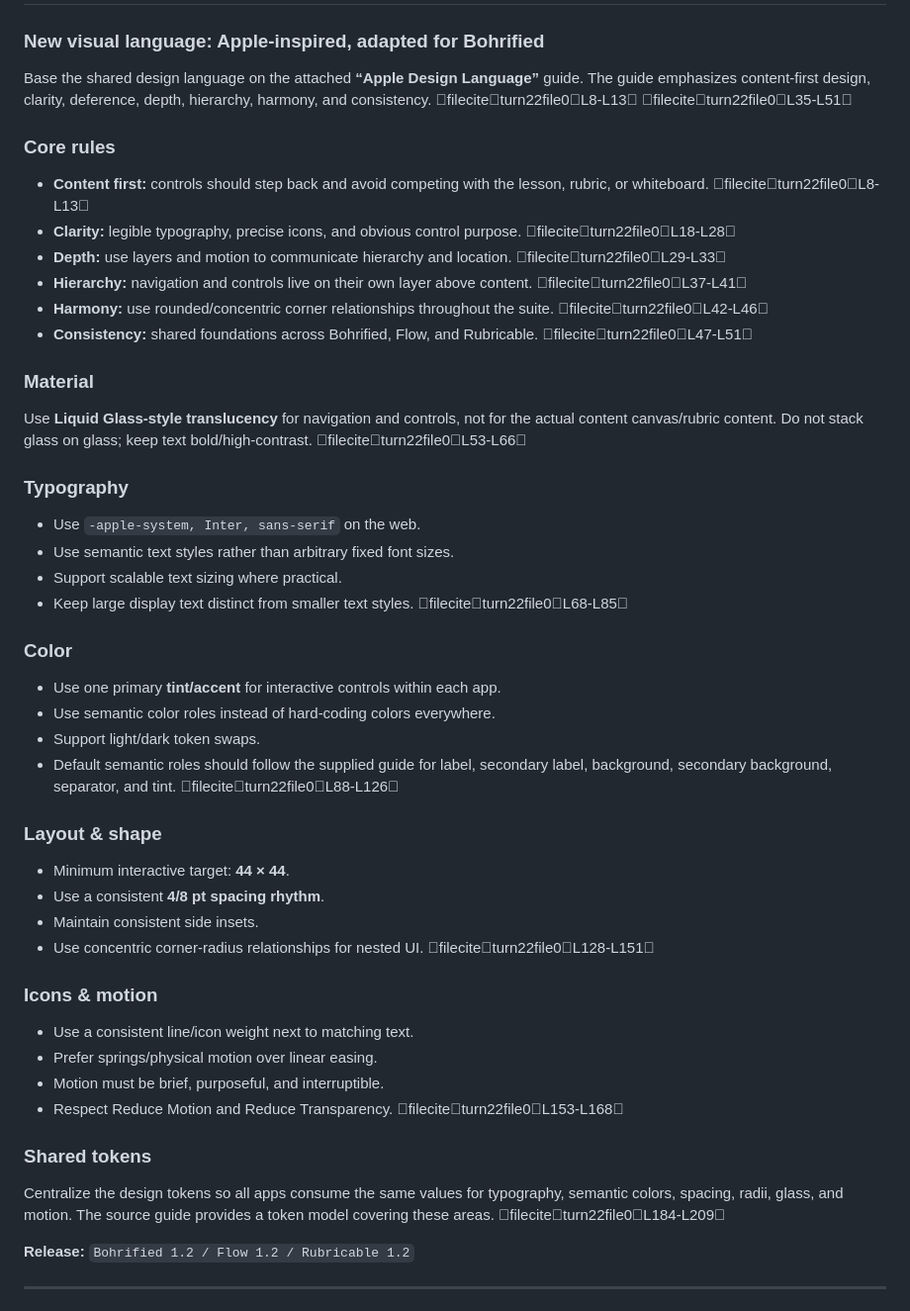
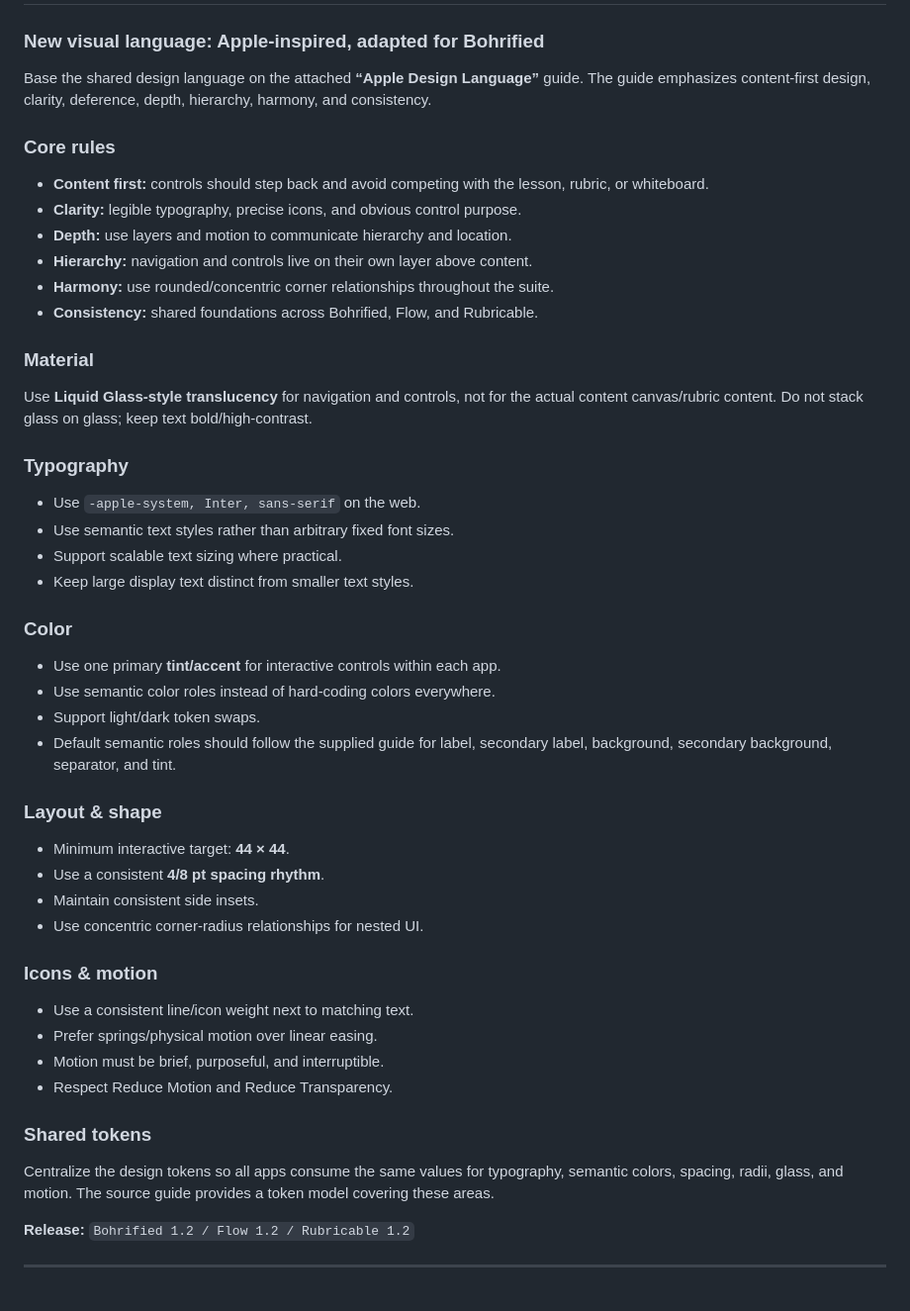
Before and after one commit to WorkableProjects/BohrifiedLauncher, a Markdown page: .dev/BOHRIFIED_OCTOBER_DEVELOPMENT_PLAN.md, the part around the change. Shown at 99% size. Drawn GitHub-style.

Commit message:
Remove corrupted filecite placeholder artifacts from development plan

```diff
--- a/.dev/BOHRIFIED_OCTOBER_DEVELOPMENT_PLAN.md
+++ b/.dev/BOHRIFIED_OCTOBER_DEVELOPMENT_PLAN.md
@@ -125,52 +125,52 @@ Because Bohrified is hosted on **Netlify**, include a simple deployment/configur
 # Phase 7 — Bohrified Design Language 1.2
 ### New visual language: Apple-inspired, adapted for Bohrified
 
-Base the shared design language on the attached **“Apple Design Language”** guide. The guide emphasizes content-first design, clarity, deference, depth, hierarchy, harmony, and consistency. fileciteturn22file0L8-L13 fileciteturn22file0L35-L51
+Base the shared design language on the attached **“Apple Design Language”** guide. The guide emphasizes content-first design, clarity, deference, depth, hierarchy, harmony, and consistency.
 
 ### Core rules
 
-- **Content first:** controls should step back and avoid competing with the lesson, rubric, or whiteboard. fileciteturn22file0L8-L13
-- **Clarity:** legible typography, precise icons, and obvious control purpose. fileciteturn22file0L18-L28
-- **Depth:** use layers and motion to communicate hierarchy and location. fileciteturn22file0L29-L33
-- **Hierarchy:** navigation and controls live on their own layer above content. fileciteturn22file0L37-L41
-- **Harmony:** use rounded/concentric corner relationships throughout the suite. fileciteturn22file0L42-L46
-- **Consistency:** shared foundations across Bohrified, Flow, and Rubricable. fileciteturn22file0L47-L51
+- **Content first:** controls should step back and avoid competing with the lesson, rubric, or whiteboard.
+- **Clarity:** legible typography, precise icons, and obvious control purpose.
+- **Depth:** use layers and motion to communicate hierarchy and location.
+- **Hierarchy:** navigation and controls live on their own layer above content.
+- **Harmony:** use rounded/concentric corner relationships throughout the suite.
+- **Consistency:** shared foundations across Bohrified, Flow, and Rubricable.
 
 ### Material
 
-Use **Liquid Glass-style translucency** for navigation and controls, not for the actual content canvas/rubric content. Do not stack glass on glass; keep text bold/high-contrast. fileciteturn22file0L53-L66
+Use **Liquid Glass-style translucency** for navigation and controls, not for the actual content canvas/rubric content. Do not stack glass on glass; keep text bold/high-contrast.
 
 ### Typography
 
 - Use `-apple-system, Inter, sans-serif` on the web.
 - Use semantic text styles rather than arbitrary fixed font sizes.
 - Support scalable text sizing where practical.
-- Keep large display text distinct from smaller text styles. fileciteturn22file0L68-L85
+- Keep large display text distinct from smaller text styles.
 
 ### Color
 
 - Use one primary **tint/accent** for interactive controls within each app.
 - Use semantic color roles instead of hard-coding colors everywhere.
 - Support light/dark token swaps.
-- Default semantic roles should follow the supplied guide for label, secondary label, background, secondary background, separator, and tint. fileciteturn22file0L88-L126
+- Default semantic roles should follow the supplied guide for label, secondary label, background, secondary background, separator, and tint.
 
 ### Layout & shape
 
 - Minimum interactive target: **44 × 44**.
 - Use a consistent **4/8 pt spacing rhythm**.
 - Maintain consistent side insets.
-- Use concentric corner-radius relationships for nested UI. fileciteturn22file0L128-L151
+- Use concentric corner-radius relationships for nested UI.
 
 ### Icons & motion
 
 - Use a consistent line/icon weight next to matching text.
 - Prefer springs/physical motion over linear easing.
 - Motion must be brief, purposeful, and interruptible.
-- Respect Reduce Motion and Reduce Transparency. fileciteturn22file0L153-L168
+- Respect Reduce Motion and Reduce Transparency.
 
 ### Shared tokens
 
-Centralize the design tokens so all apps consume the same values for typography, semantic colors, spacing, radii, glass, and motion. The source guide provides a token model covering these areas. fileciteturn22file0L184-L209
+Centralize the design tokens so all apps consume the same values for typography, semantic colors, spacing, radii, glass, and motion. The source guide provides a token model covering these areas.
 
 **Release:** `Bohrified 1.2 / Flow 1.2 / Rubricable 1.2`
 
```
